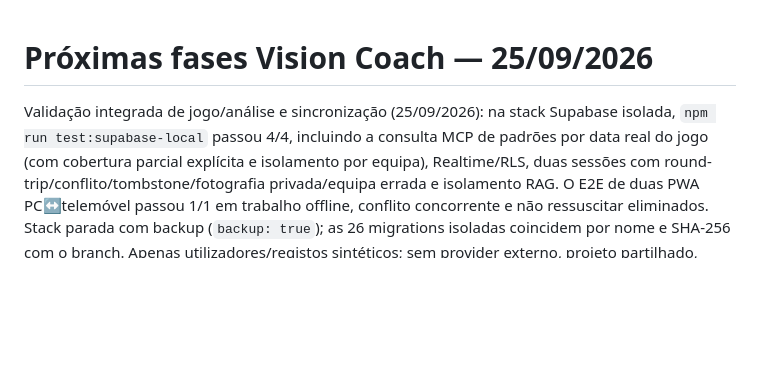
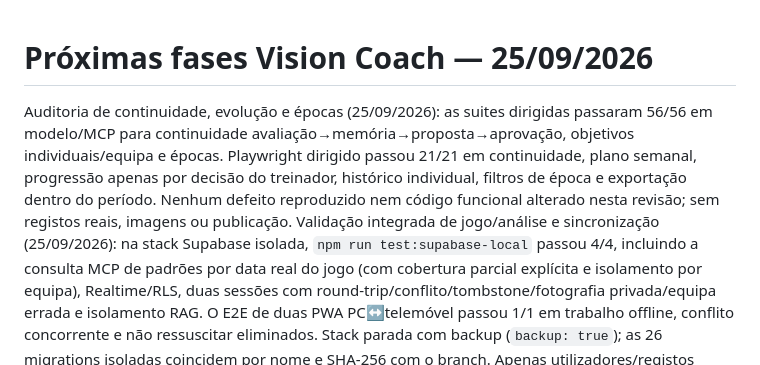
Before and after one commit to cbunny1990/treinador, a Markdown page: docs/development-roadmap.md, the part around the change. Rendered like a GitHub page; blank space fills up the shorter version.

Commit message:
Record continuity and season audit validation

```diff
--- a/docs/development-roadmap.md
+++ b/docs/development-roadmap.md
@@ -1,4 +1,5 @@
 # Próximas fases Vision Coach — 25/09/2026
+Auditoria de continuidade, evolução e épocas (25/09/2026): as suites dirigidas passaram 56/56 em modelo/MCP para continuidade avaliação→memória→proposta→aprovação, objetivos individuais/equipa e épocas. Playwright dirigido passou 21/21 em continuidade, plano semanal, progressão apenas por decisão do treinador, histórico individual, filtros de época e exportação dentro do período. Nenhum defeito reproduzido nem código funcional alterado nesta revisão; sem registos reais, imagens ou publicação.
 Validação integrada de jogo/análise e sincronização (25/09/2026): na stack Supabase isolada, `npm run test:supabase-local` passou 4/4, incluindo a consulta MCP de padrões por data real do jogo (com cobertura parcial explícita e isolamento por equipa), Realtime/RLS, duas sessões com round-trip/conflito/tombstone/fotografia privada/equipa errada e isolamento RAG. O E2E de duas PWA PC↔telemóvel passou 1/1 em trabalho offline, conflito concorrente e não ressuscitar eliminados. Stack parada com backup (`backup: true`); as 26 migrations isoladas coincidem por nome e SHA-256 com o branch. Apenas utilizadores/registos sintéticos; sem provider externo, projeto partilhado, dados reais ou publicação.
 Revisão de regressões PC↔telemóvel após a auditoria de módulos (25/09/2026): `node --test tests/remote_workspace.test.js` passou 88/88. A cobertura atual confirma rekey seguro do sentinel `default`, isolamento por equipa, revalidação de revisões antes de resolver conflitos, combinação campo a campo, tombstones, edições durante pull/upload, fotos privadas e paginação de mais de 1 000 jogos/media/atividades. Sem nova falha de sincronização reproduzida nesta passagem; a integração Supabase real e E2E offline constam da validação isolada anterior. Nenhum dado real ou código de sincronização foi alterado nesta revisão.
 Revalidação integral do branch isolado (25/09/2026): `npm run check` passou; `npm test` passou com 419 aprovados, 0 falhas e 7 integrações locais opcionais ignoradas; Playwright Chromium passou 164/164; contrato MCP HTTP sintético passou, com zero chamadas externas. WebKit móvel passou 10/10 nos fluxos de scroll durante sync/conflito (3), foto de atleta (3), jogo visual 5v5 (2), treino em campo (1) e PDF sem overflow (1). A suite sintética de 15 006 registos mediu Workspace local sem sync remota; estes testes não substituem validação num telefone físico. Nenhuma alteração de produto, dados, imagens, Supabase remoto, branch principal ou publicação nesta revalidação.
```
